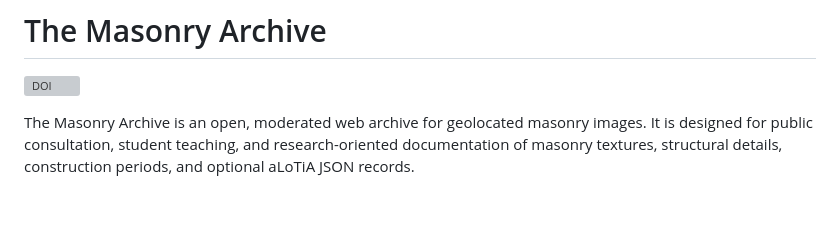
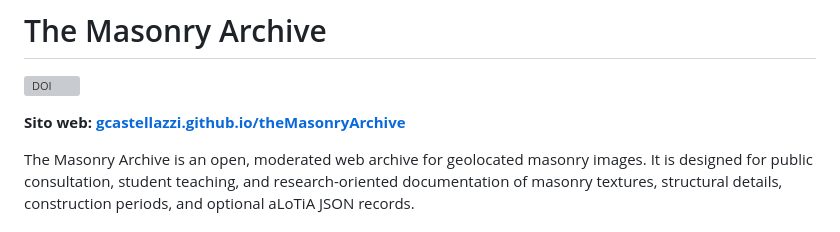
Before and after one commit to gcastellazzi/theMasonryArchive, a Markdown page: README.md, the part around the change. Rendered like a GitHub page; blank space fills up the shorter version; grey boxes are pictures that could not be loaded.

Commit message:
README: link to the published site
Co-Authored-By: Claude Opus 5 <noreply@anthropic.com>

```diff
--- a/README.md
+++ b/README.md
@@ -1,6 +1,8 @@
 # The Masonry Archive
 
 [![DOI](https://zenodo.org/badge/DOI/10.5281/zenodo.22698617.svg)](https://doi.org/10.5281/zenodo.22698617)
+
+**Sito web: [gcastellazzi.github.io/theMasonryArchive](https://gcastellazzi.github.io/theMasonryArchive/)**
 
 The Masonry Archive is an open, moderated web archive for geolocated masonry images. It is designed for public consultation, student teaching, and research-oriented documentation of masonry textures, structural details, construction periods, and optional aLoTiA JSON records.
 
```
